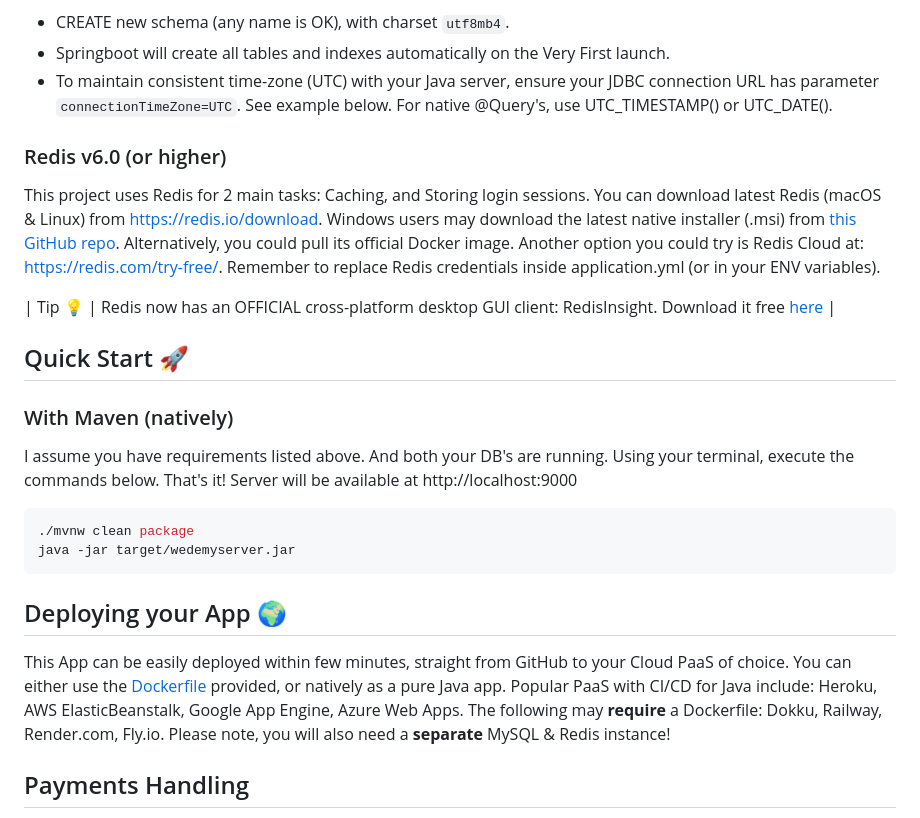
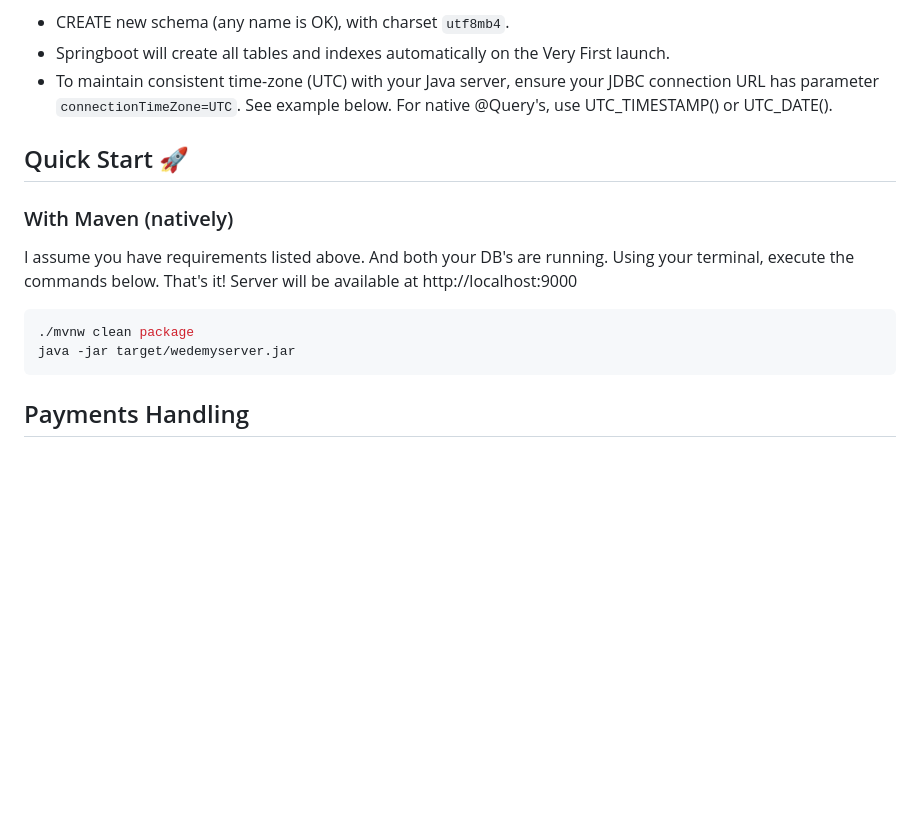
Before and after one commit to dangquyitt/online-learning, a Markdown page: server/README.md, the part around the change. Rendered like a GitHub page; blank space fills up the shorter version.

Commit message:
delete unnecessary part

````diff
--- a/server/README.md
+++ b/server/README.md
@@ -72,17 +72,6 @@ for all Datetime fields**). Handle timezone conversion on your Frontend! For you
 - To maintain consistent time-zone (UTC) with your Java server, ensure your JDBC connection URL has
   parameter `connectionTimeZone=UTC`. See example below. For native @Query's, use UTC_TIMESTAMP() or UTC_DATE().
 
-### Redis v6.0 (or higher)
-
-This project uses Redis for 2 main tasks: Caching, and Storing login sessions. You can download latest Redis (macOS &
-Linux) from https://redis.io/download. Windows users may download the latest native installer (.msi)
-from [this GitHub repo](https://github.com/tporadowski/redis/releases). Alternatively, you could pull its official
-Docker image.
-Another option you could try is Redis Cloud at: https://redis.com/try-free/. Remember to replace Redis credentials
-inside application.yml (or in your ENV variables).
-
-| Tip 💡 | Redis now has an OFFICIAL cross-platform desktop GUI client: RedisInsight. Download it free [here](https://redis.com/redis-enterprise/redis-insight/) |
-
 ## Quick Start 🚀
 
 ### With Maven (natively)
@@ -95,13 +84,6 @@ below. That's it! Server will be available at http://localhost:9000
 java -jar target/wedemyserver.jar
 ```
 
-## Deploying your App 🌍
-
-This App can be easily deployed within few minutes, straight from GitHub to your Cloud PaaS of choice. You can either
-use the [Dockerfile](Dockerfile) provided, or natively as a pure Java app. Popular PaaS with CI/CD for Java
-include: Heroku, AWS ElasticBeanstalk, Google App Engine, Azure Web Apps. The following may **require** a Dockerfile:
-Dokku, Railway, Render.com, Fly.io. Please note, you will also need a **separate** MySQL & Redis instance!
-
 ## Payments Handling
 
 All payments are securely handled by **Braintree Payments** (owned by PayPal), which also supports cards, Apple Pay,
````
